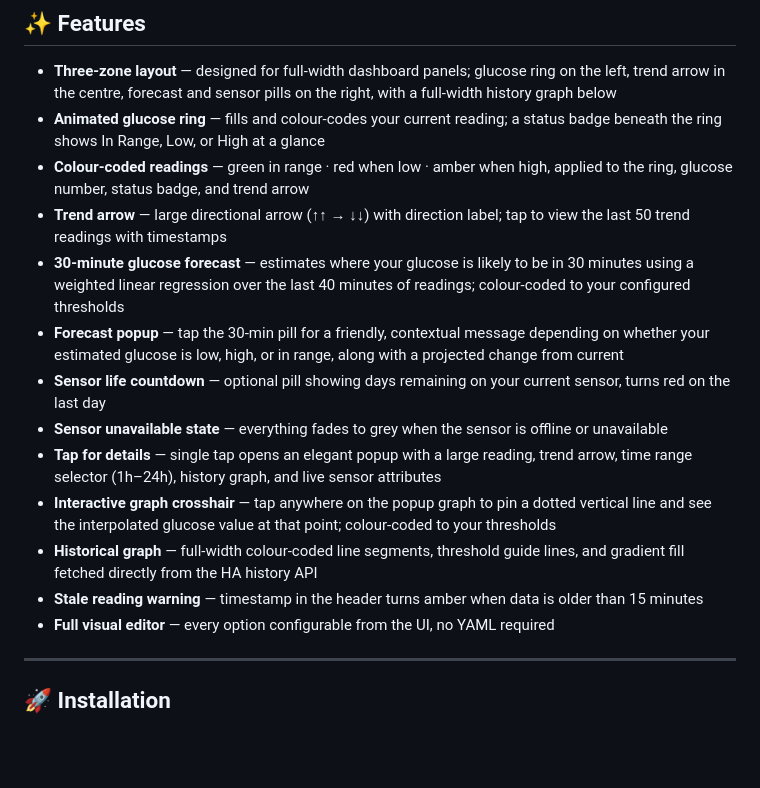
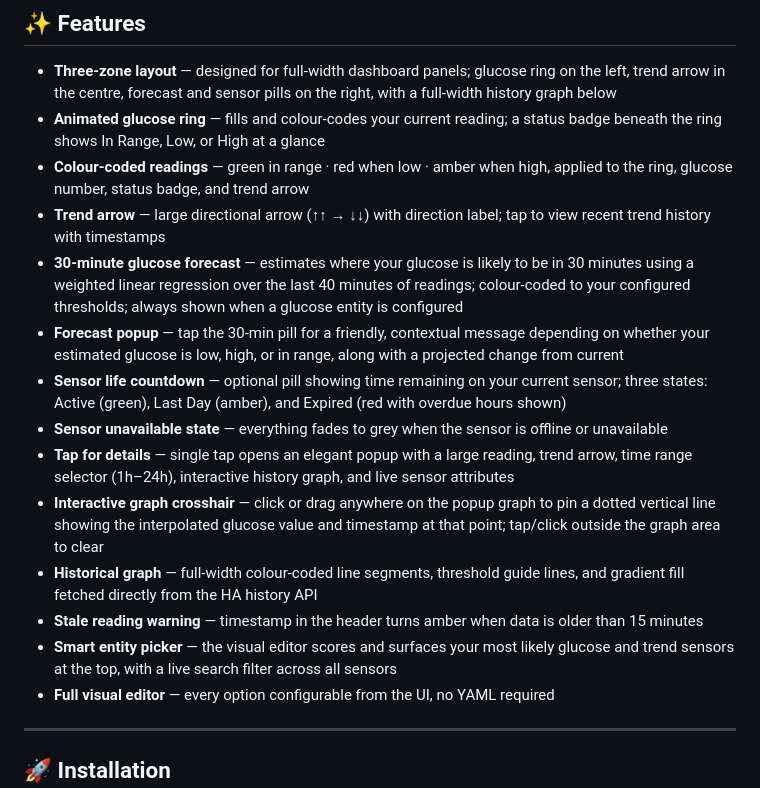
Before and after one commit to jamesmcginnis/dolphin-diabetes-card, a Markdown page: README.md, the part around one of its changes. Drawn GitHub-style; blank space fills up the shorter version.

```diff
--- a/README.md
+++ b/README.md
@@ -17,15 +17,16 @@ A sleek [Home Assistant](https://www.home-assistant.io/) dashboard card for moni
 - **Three-zone layout** — designed for full-width dashboard panels; glucose ring on the left, trend arrow in the centre, forecast and sensor pills on the right, with a full-width history graph below
 - **Animated glucose ring** — fills and colour-codes your current reading; a status badge beneath the ring shows In Range, Low, or High at a glance
 - **Colour-coded readings** — green in range · red when low · amber when high, applied to the ring, glucose number, status badge, and trend arrow
-- **Trend arrow** — large directional arrow (↑↑ → ↓↓) with direction label; tap to view the last 50 trend readings with timestamps
-- **30-minute glucose forecast** — estimates where your glucose is likely to be in 30 minutes using a weighted linear regression over the last 40 minutes of readings; colour-coded to your configured thresholds
+- **Trend arrow** — large directional arrow (↑↑ → ↓↓) with direction label; tap to view recent trend history with timestamps
+- **30-minute glucose forecast** — estimates where your glucose is likely to be in 30 minutes using a weighted linear regression over the last 40 minutes of readings; colour-coded to your configured thresholds; always shown when a glucose entity is configured
 - **Forecast popup** — tap the 30-min pill for a friendly, contextual message depending on whether your estimated glucose is low, high, or in range, along with a projected change from current
-- **Sensor life countdown** — optional pill showing days remaining on your current sensor, turns red on the last day
+- **Sensor life countdown** — optional pill showing time remaining on your current sensor; three states: Active (green), Last Day (amber), and Expired (red with overdue hours shown)
 - **Sensor unavailable state** — everything fades to grey when the sensor is offline or unavailable
-- **Tap for details** — single tap opens an elegant popup with a large reading, trend arrow, time range selector (1h–24h), history graph, and live sensor attributes
-- **Interactive graph crosshair** — tap anywhere on the popup graph to pin a dotted vertical line and see the interpolated glucose value at that point; colour-coded to your thresholds
+- **Tap for details** — single tap opens an elegant popup with a large reading, trend arrow, time range selector (1h–24h), interactive history graph, and live sensor attributes
+- **Interactive graph crosshair** — click or drag anywhere on the popup graph to pin a dotted vertical line showing the interpolated glucose value and timestamp at that point; tap/click outside the graph area to clear
 - **Historical graph** — full-width colour-coded line segments, threshold guide lines, and gradient fill fetched directly from the HA history API
 - **Stale reading warning** — timestamp in the header turns amber when data is older than 15 minutes
+- **Smart entity picker** — the visual editor scores and surfaces your most likely glucose and trend sensors at the top, with a live search filter across all sensors
 - **Full visual editor** — every option configurable from the UI, no YAML required
 
 ---
```
Also changed, not shown: other parts of README.md (+22 -8 lines).
